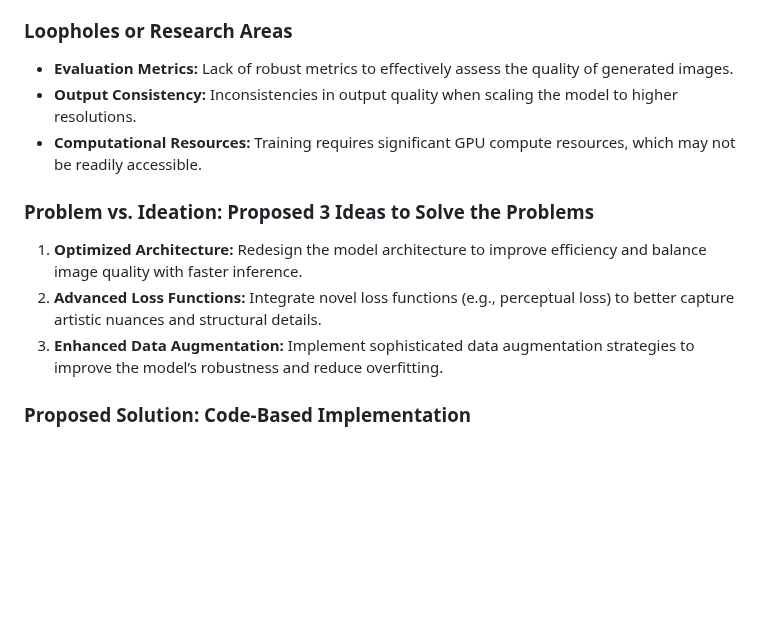
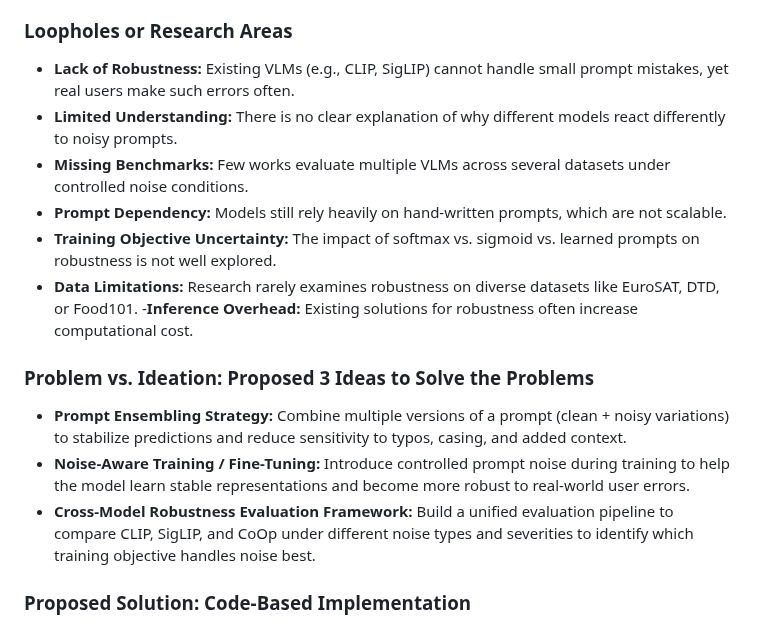
Before and after one commit to BRAIN-Lab-AI/Robustness-to-Prompt-Variations-in-VLMs-Evaluating-Noisy-Prompts-with-Ensembling-Strategies, a Markdown page: README.md, the part around the change. Rendered like a GitHub page; blank space fills up the shorter version.

```diff
--- a/README.md
+++ b/README.md
@@ -111,14 +111,19 @@ Thus, the main objective of this project is, first, to **reproduce baseline perf
 
 
 ### Loopholes or Research Areas
-- **Evaluation Metrics:** Lack of robust metrics to effectively assess the quality of generated images.
-- **Output Consistency:** Inconsistencies in output quality when scaling the model to higher resolutions.
-- **Computational Resources:** Training requires significant GPU compute resources, which may not be readily accessible.
+
+- **Lack of Robustness:** Existing VLMs (e.g., CLIP, SigLIP) cannot handle small prompt mistakes, yet real users make such errors often.
+- **Limited Understanding:** There is no clear explanation of why different models react differently to noisy prompts.
+- **Missing Benchmarks:** Few works evaluate multiple VLMs across several datasets under controlled noise conditions.
+- **Prompt Dependency:** Models still rely heavily on hand-written prompts, which are not scalable.
+- **Training Objective Uncertainty:** The impact of softmax vs. sigmoid vs. learned prompts on robustness is not well explored.
+- **Data Limitations:** Research rarely examines robustness on diverse datasets like EuroSAT, DTD, or Food101.
+-**Inference Overhead:** Existing solutions for robustness often increase computational cost.
 
 ### Problem vs. Ideation: Proposed 3 Ideas to Solve the Problems
-1. **Optimized Architecture:** Redesign the model architecture to improve efficiency and balance image quality with faster inference.
-2. **Advanced Loss Functions:** Integrate novel loss functions (e.g., perceptual loss) to better capture artistic nuances and structural details.
-3. **Enhanced Data Augmentation:** Implement sophisticated data augmentation strategies to improve the model’s robustness and reduce overfitting.
+- **Prompt Ensembling Strategy:** Combine multiple versions of a prompt (clean + noisy variations) to stabilize predictions and reduce sensitivity to typos, casing, and added context.
+- **Noise-Aware Training / Fine-Tuning:** Introduce controlled prompt noise during training to help the model learn stable representations and become more robust to real-world user errors.
+- **Cross-Model Robustness Evaluation Framework:** Build a unified evaluation pipeline to compare CLIP, SigLIP, and CoOp under different noise types and severities to identify which training objective handles noise best.
 
 ### Proposed Solution: Code-Based Implementation
 This repository provides an implementation of the enhanced stable diffusion model using PyTorch. The solution includes:
```
